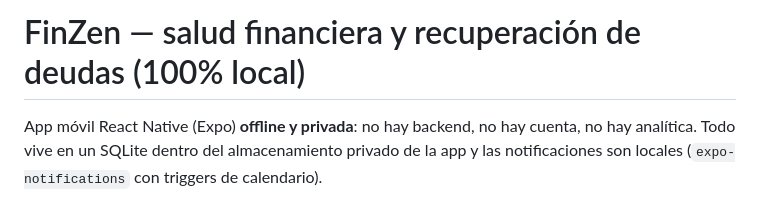
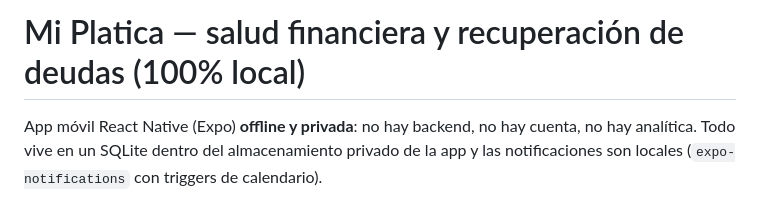
Before and after one commit to oscarlaura060-collab/Mi-Platica, a Markdown page: README.md, the part around the change. Rendered like a GitHub page.

```diff
--- a/README.md
+++ b/README.md
@@ -1,4 +1,4 @@
-# FinZen — salud financiera y recuperación de deudas (100% local)
+# Mi Platica — salud financiera y recuperación de deudas (100% local)
 
 App móvil React Native (Expo) **offline y privada**: no hay backend, no hay cuenta,
 no hay analítica. Todo vive en un SQLite dentro del almacenamiento privado de la app
```
